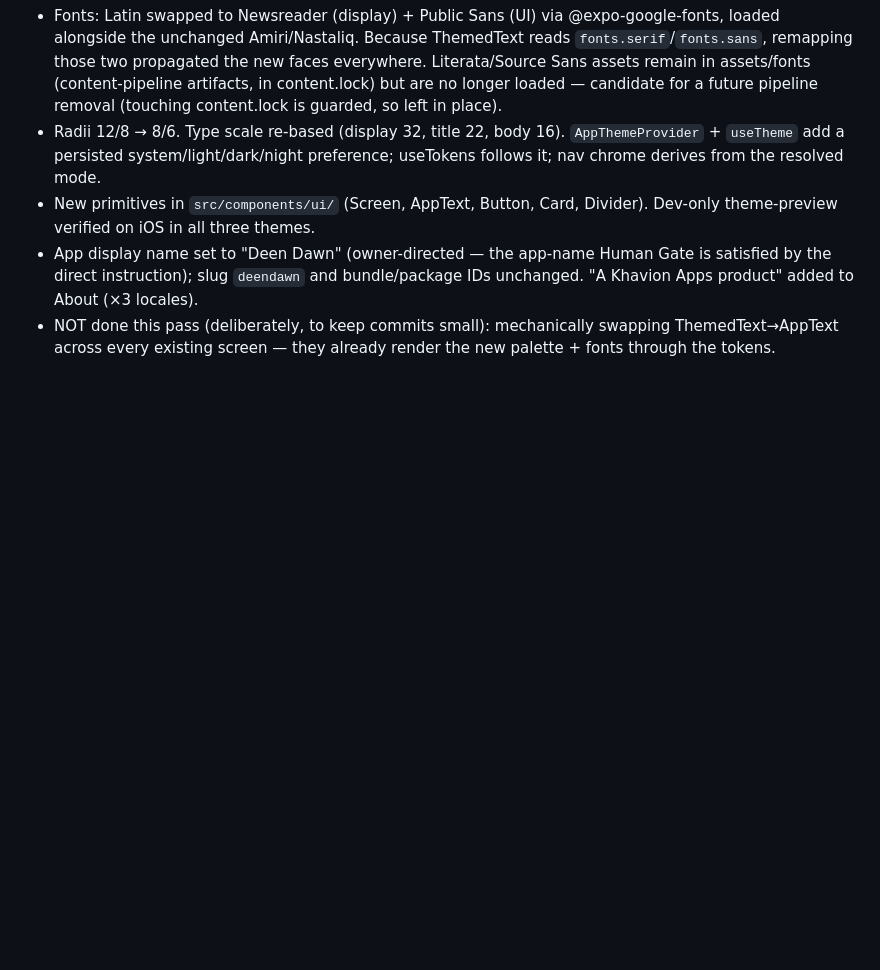
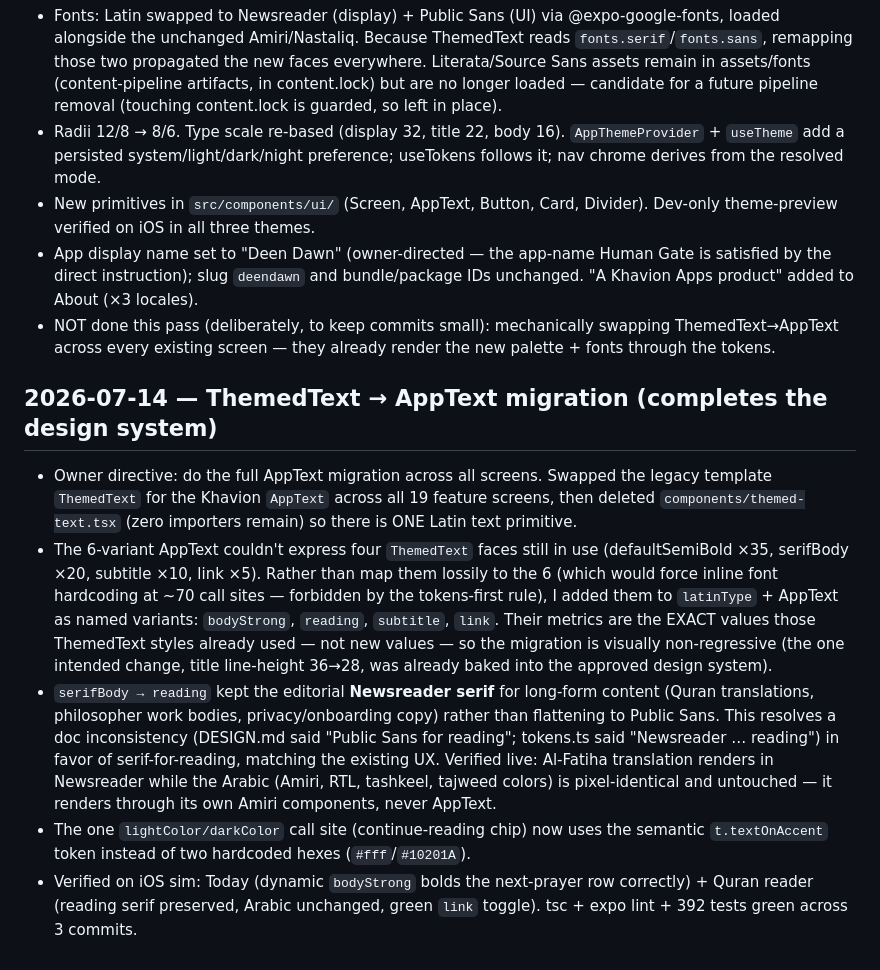
Before and after one commit to Khavion/deendawn, a Markdown page: docs/DECISIONS.md, the part around the change. Rendered like a GitHub page; blank space fills up the shorter version.

```diff
--- a/docs/DECISIONS.md
+++ b/docs/DECISIONS.md
@@ -186,3 +186,11 @@ Constitution requires "one clearly-redistributable translation from Tanzil's col
 - New primitives in `src/components/ui/` (Screen, AppText, Button, Card, Divider). Dev-only theme-preview verified on iOS in all three themes.
 - App display name set to "Deen Dawn" (owner-directed — the app-name Human Gate is satisfied by the direct instruction); slug `deendawn` and bundle/package IDs unchanged. "A Khavion Apps product" added to About (×3 locales).
 - NOT done this pass (deliberately, to keep commits small): mechanically swapping ThemedText→AppText across every existing screen — they already render the new palette + fonts through the tokens.
+
+## 2026-07-14 — ThemedText → AppText migration (completes the design system)
+
+- Owner directive: do the full AppText migration across all screens. Swapped the legacy template `ThemedText` for the Khavion `AppText` across all 19 feature screens, then deleted `components/themed-text.tsx` (zero importers remain) so there is ONE Latin text primitive.
+- The 6-variant AppText couldn't express four `ThemedText` faces still in use (defaultSemiBold ×35, serifBody ×20, subtitle ×10, link ×5). Rather than map them lossily to the 6 (which would force inline font hardcoding at ~70 call sites — forbidden by the tokens-first rule), I added them to `latinType` + AppText as named variants: `bodyStrong`, `reading`, `subtitle`, `link`. Their metrics are the EXACT values those ThemedText styles already used — not new values — so the migration is visually non-regressive (the one intended change, title line-height 36→28, was already baked into the approved design system).
+- `serifBody → reading` kept the editorial **Newsreader serif** for long-form content (Quran translations, philosopher work bodies, privacy/onboarding copy) rather than flattening to Public Sans. This resolves a doc inconsistency (DESIGN.md said "Public Sans for reading"; tokens.ts said "Newsreader … reading") in favor of serif-for-reading, matching the existing UX. Verified live: Al-Fatiha translation renders in Newsreader while the Arabic (Amiri, RTL, tashkeel, tajweed colors) is pixel-identical and untouched — it renders through its own Amiri components, never AppText.
+- The one `lightColor/darkColor` call site (continue-reading chip) now uses the semantic `t.textOnAccent` token instead of two hardcoded hexes (`#fff`/`#10201A`).
+- Verified on iOS sim: Today (dynamic `bodyStrong` bolds the next-prayer row correctly) + Quran reader (reading serif preserved, Arabic unchanged, green `link` toggle). tsc + expo lint + 392 tests green across 3 commits.
```
Also changed, not shown: docs/PROGRESS.md (+15 -0 lines).
